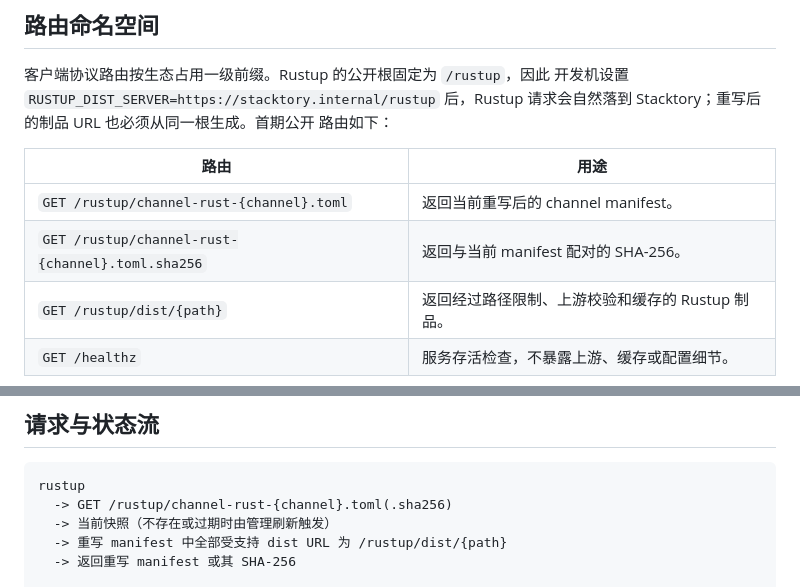
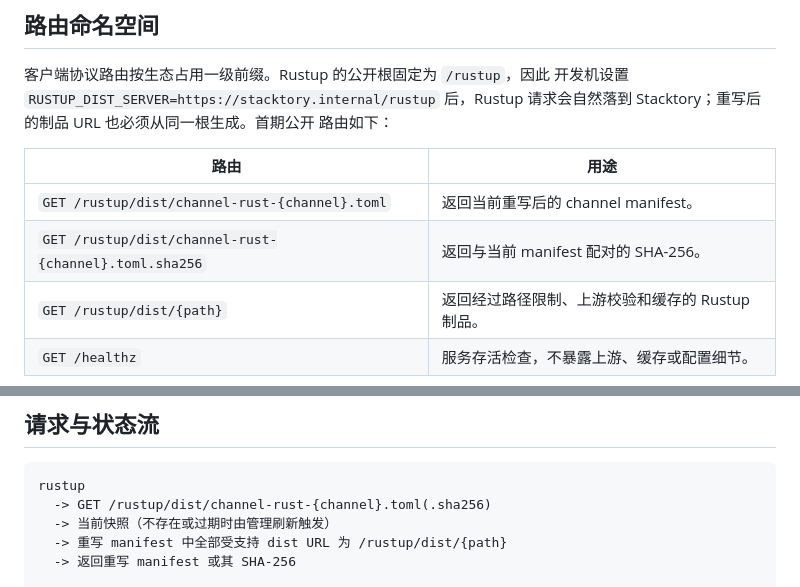
Before and after one commit to Zoranner/stacktory, a Markdown page: docs/architecture/rustup-mvp.md, 2 parts joined by grey strips. GitHub-like rendering.

Commit message:
修正 Rustup channel manifest 镜像路径
- 将 channel manifest 及其 checksum 统一放入 /rustup/dist
- 保持 Rustup 上游实际目录结构与客户端请求一致

````diff
--- a/docs/architecture/rustup-mvp.md
+++ b/docs/architecture/rustup-mvp.md
@@ -38,8 +38,8 @@ VS Code 等静态安装包分发。Unity 的未来适配范围仅为官方 UPM R
 
 | 路由 | 用途 |
 | --- | --- |
-| `GET /rustup/channel-rust-{channel}.toml` | 返回当前重写后的 channel manifest。 |
-| `GET /rustup/channel-rust-{channel}.toml.sha256` | 返回与当前 manifest 配对的 SHA-256。 |
+| `GET /rustup/dist/channel-rust-{channel}.toml` | 返回当前重写后的 channel manifest。 |
+| `GET /rustup/dist/channel-rust-{channel}.toml.sha256` | 返回与当前 manifest 配对的 SHA-256。 |
 | `GET /rustup/dist/{path}` | 返回经过路径限制、上游校验和缓存的 Rustup 制品。 |
 | `GET /healthz` | 服务存活检查，不暴露上游、缓存或配置细节。 |
 
@@ -80,7 +80,7 @@ Rustup manifest 和制品只允许解析为相对 `dist/**` 路径。生产配
 
 ```text
 rustup
-  -> GET /rustup/channel-rust-{channel}.toml(.sha256)
+  -> GET /rustup/dist/channel-rust-{channel}.toml(.sha256)
   -> 当前快照（不存在或过期时由管理刷新触发）
   -> 重写 manifest 中全部受支持 dist URL 为 /rustup/dist/{path}
   -> 返回重写 manifest 或其 SHA-256
````
Also changed, not shown: docs/plans/2026-08-24-rustup-mirror-mvp.md (+1 -1 lines).
